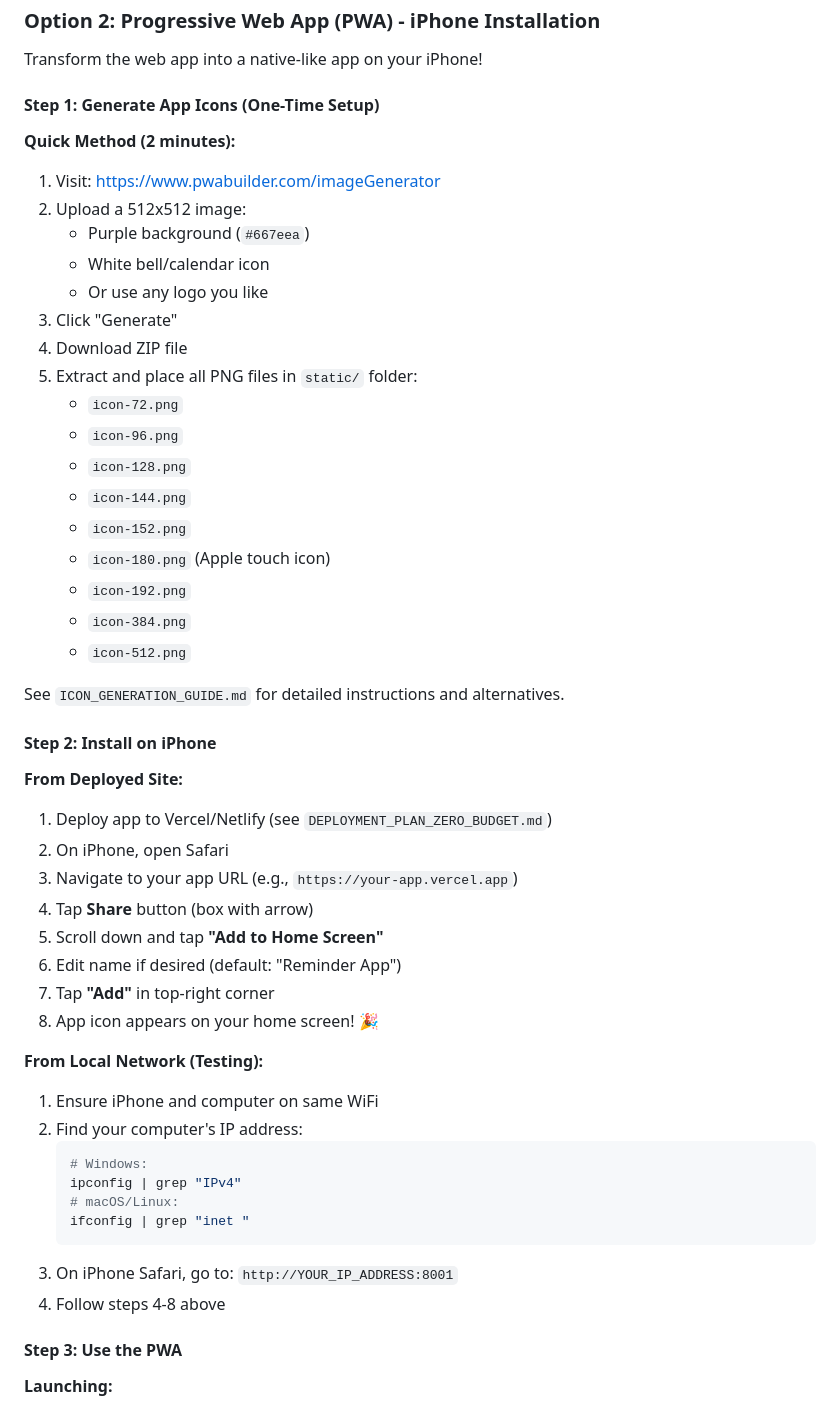
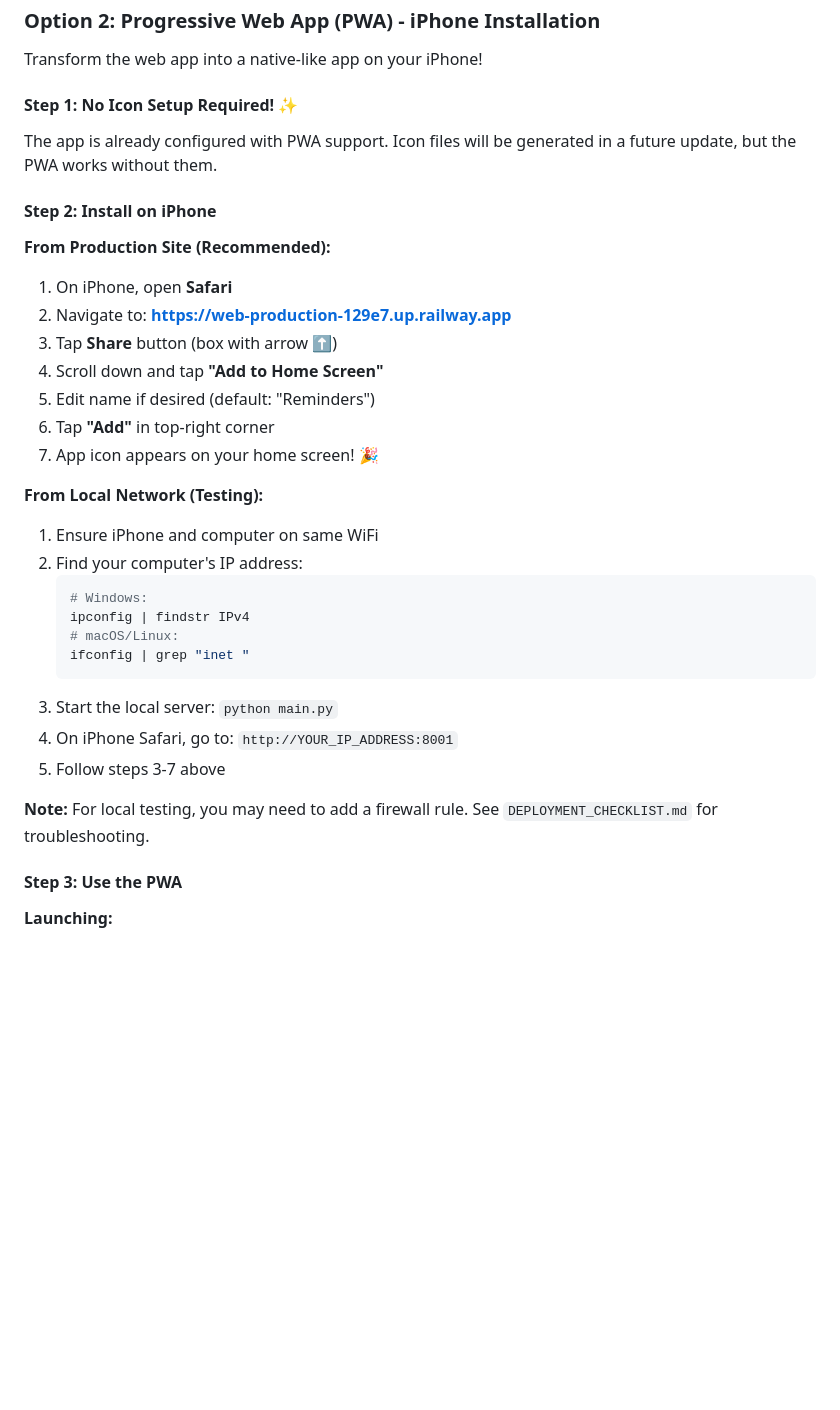
Before and after one commit to ehueylee/Reminder, a Markdown page: README.md, the part around the change printed below. Rendered like a GitHub page; blank space fills up the shorter version.

Commit message:
Update Usage section with production URL and simplified PWA setup

````diff
--- a/README.md
+++ b/README.md
@@ -196,52 +207,35 @@ Before creating a reminder, test how AI parses your input:
 
 Transform the web app into a native-like app on your iPhone!
 
-#### Step 1: Generate App Icons (One-Time Setup)
+#### Step 1: No Icon Setup Required! ✨
 
-**Quick Method (2 minutes):**
-1. Visit: https://www.pwabuilder.com/imageGenerator
-2. Upload a 512x512 image:
-   - Purple background (`#667eea`)
-   - White bell/calendar icon
-   - Or use any logo you like
-3. Click "Generate"
-4. Download ZIP file
-5. Extract and place all PNG files in `static/` folder:
-   - `icon-72.png`
-   - `icon-96.png`
-   - `icon-128.png`
-   - `icon-144.png`
-   - `icon-152.png`
-   - `icon-180.png` (Apple touch icon)
-   - `icon-192.png`
-   - `icon-384.png`
-   - `icon-512.png`
-
-See `ICON_GENERATION_GUIDE.md` for detailed instructions and alternatives.
+The app is already configured with PWA support. Icon files will be generated in a future update, but the PWA works without them.
 
 #### Step 2: Install on iPhone
 
-**From Deployed Site:**
-1. Deploy app to Vercel/Netlify (see `DEPLOYMENT_PLAN_ZERO_BUDGET.md`)
-2. On iPhone, open Safari
-3. Navigate to your app URL (e.g., `https://your-app.vercel.app`)
-4. Tap **Share** button (box with arrow)
-5. Scroll down and tap **"Add to Home Screen"**
-6. Edit name if desired (default: "Reminder App")
-7. Tap **"Add"** in top-right corner
-8. App icon appears on your home screen! 🎉
+**From Production Site (Recommended):**
+1. On iPhone, open **Safari**
+2. Navigate to: **https://web-production-129e7.up.railway.app**
+3. Tap **Share** button (box with arrow ⬆️)
+4. Scroll down and tap **"Add to Home Screen"**
+5. Edit name if desired (default: "Reminders")
+6. Tap **"Add"** in top-right corner
+7. App icon appears on your home screen! 🎉
 
 **From Local Network (Testing):**
 1. Ensure iPhone and computer on same WiFi
 2. Find your computer's IP address:
    ```bash
    # Windows:
-   ipconfig | grep "IPv4"
+   ipconfig | findstr IPv4
    # macOS/Linux:
    ifconfig | grep "inet "
    ```
-3. On iPhone Safari, go to: `http://YOUR_IP_ADDRESS:8001`
-4. Follow steps 4-8 above
+3. Start the local server: `python main.py`
+4. On iPhone Safari, go to: `http://YOUR_IP_ADDRESS:8001`
+5. Follow steps 3-7 above
+
+**Note:** For local testing, you may need to add a firewall rule. See `DEPLOYMENT_CHECKLIST.md` for troubleshooting.
 
 #### Step 3: Use the PWA
 
````
Also changed, not shown: other parts of README.md (+14 -3 lines).
